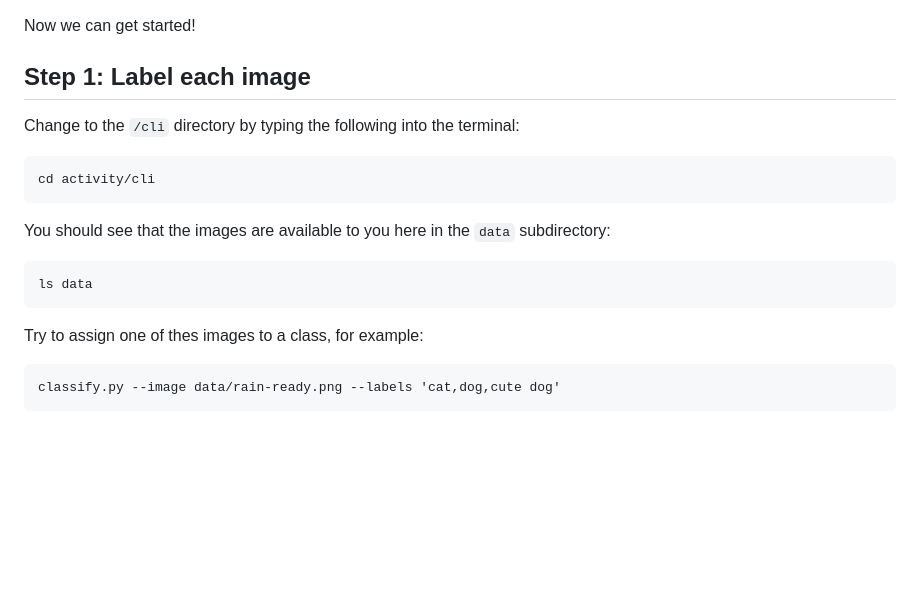
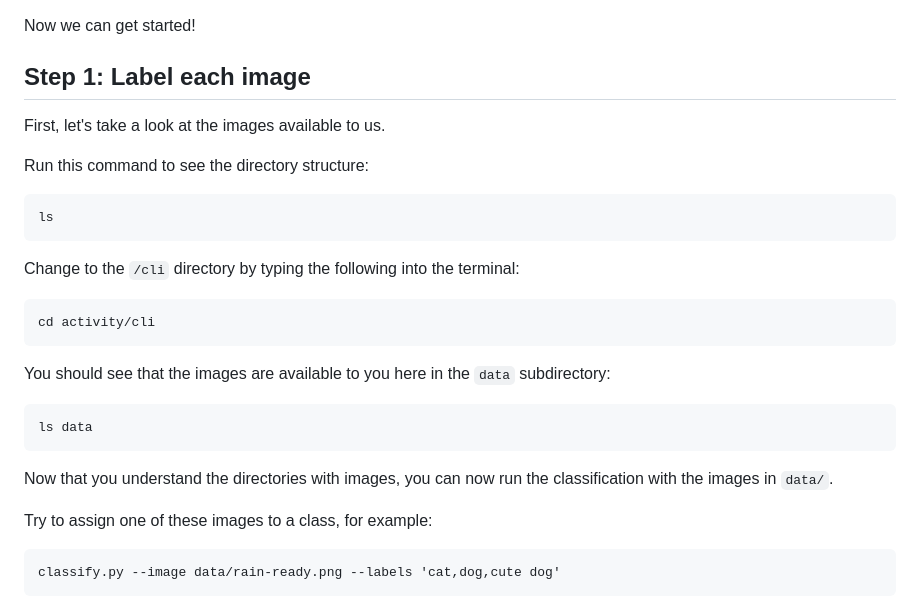
Before and after one commit to seqeralabs/nf-training-intro, a Markdown page: docs/part1-cli.md, the part around the change. Drawn GitHub-style; blank space fills up the shorter version.

````diff
--- a/docs/part1-cli.md
+++ b/docs/part1-cli.md
@@ -25,19 +25,29 @@ Now we can get started!
 
 ## Step 1: Label each image
 
+First, let's take a look at the images available to us.
+
+Run this command to see the directory structure:
+
+```bash
+ls
+```
+
 Change to the `/cli` directory by typing the following into the terminal:
 
-```
+```bash
 cd activity/cli
 ```
 
 You should see that the images are available to you here in the `data` subdirectory:
 
-```
+```bash
 ls data
 ```
 
-Try to assign one of thes images to a class, for example:
+Now that you understand the directories with images, you can now run the classification with the images in `data/`.
+
+Try to assign one of these images to a class, for example:
 
 ```
 classify.py --image data/rain-ready.png --labels 'cat,dog,cute dog'
````
Also changed, not shown: README.md (+2 -0 lines), docs/part3-nextflow.md (+5 -4 lines), docs/assets/open-gitpod.png (added).
